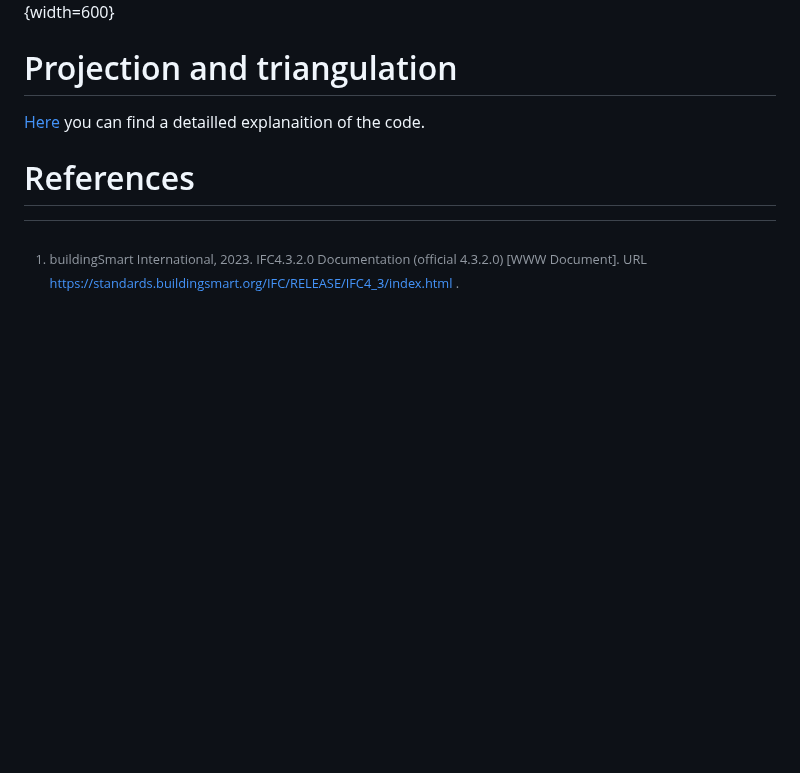
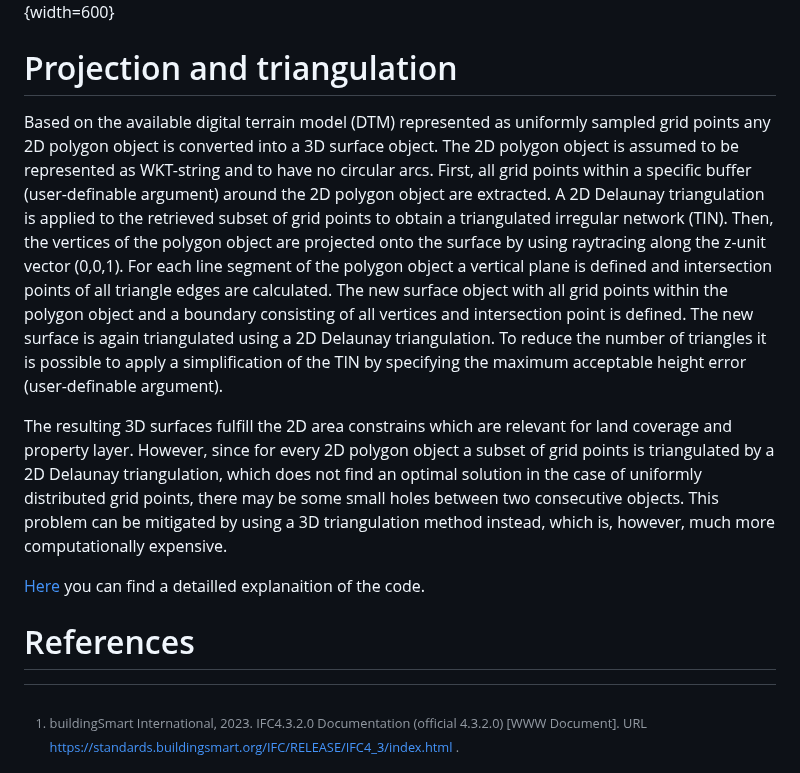
Before and after one commit to idibau/cs2bim, a Markdown page: concepts.md, the part around the change. Rendered like a GitHub page; blank space fills up the shorter version.

Commit message:
Description of projection and triangulation

```diff
--- a/concepts.md
+++ b/concepts.md
@@ -55,6 +55,11 @@ The GIS geometry is expected to be in WKT format ([ISO 19125-1])[^ISO19125-1]. I
 
 # Projection and triangulation
 
+Based on the available digital terrain model (DTM) represented as uniformly sampled grid points any 2D polygon object is converted into a 3D surface object. The 2D polygon object is assumed to be represented as WKT-string and to have no circular arcs.
+First, all grid points within a specific buffer (user-definable argument) around the 2D polygon object are extracted. A 2D Delaunay triangulation is applied to the retrieved subset of grid points to obtain a triangulated irregular network (TIN). Then, the vertices of the polygon object are projected onto the surface by using raytracing along the z-unit vector (0,0,1). For each line segment of the polygon object a vertical plane is defined and intersection points of all triangle edges are calculated. The new surface object with all grid points within the polygon object and a boundary consisting of all vertices and intersection point is defined. The new surface is again triangulated using a 2D Delaunay triangulation. To reduce the number of triangles it is possible to apply a simplification of the TIN by specifying the maximum acceptable height error (user-definable argument).
+
+The resulting 3D surfaces fulfill the 2D area constrains which are relevant for land coverage and property layer. However, since for every 2D polygon object a subset of grid points is triangulated by a 2D Delaunay triangulation, which does not find an optimal solution in the case of uniformly distributed grid points, there may be some small holes between two consecutive objects. This problem can be mitigated by using a 3D triangulation method instead, which is, however, much more computationally expensive.
+
 [Here](examples/wkt2tin.slides.html) you can find a detailled explanaition of the code.
 
 # References
```
